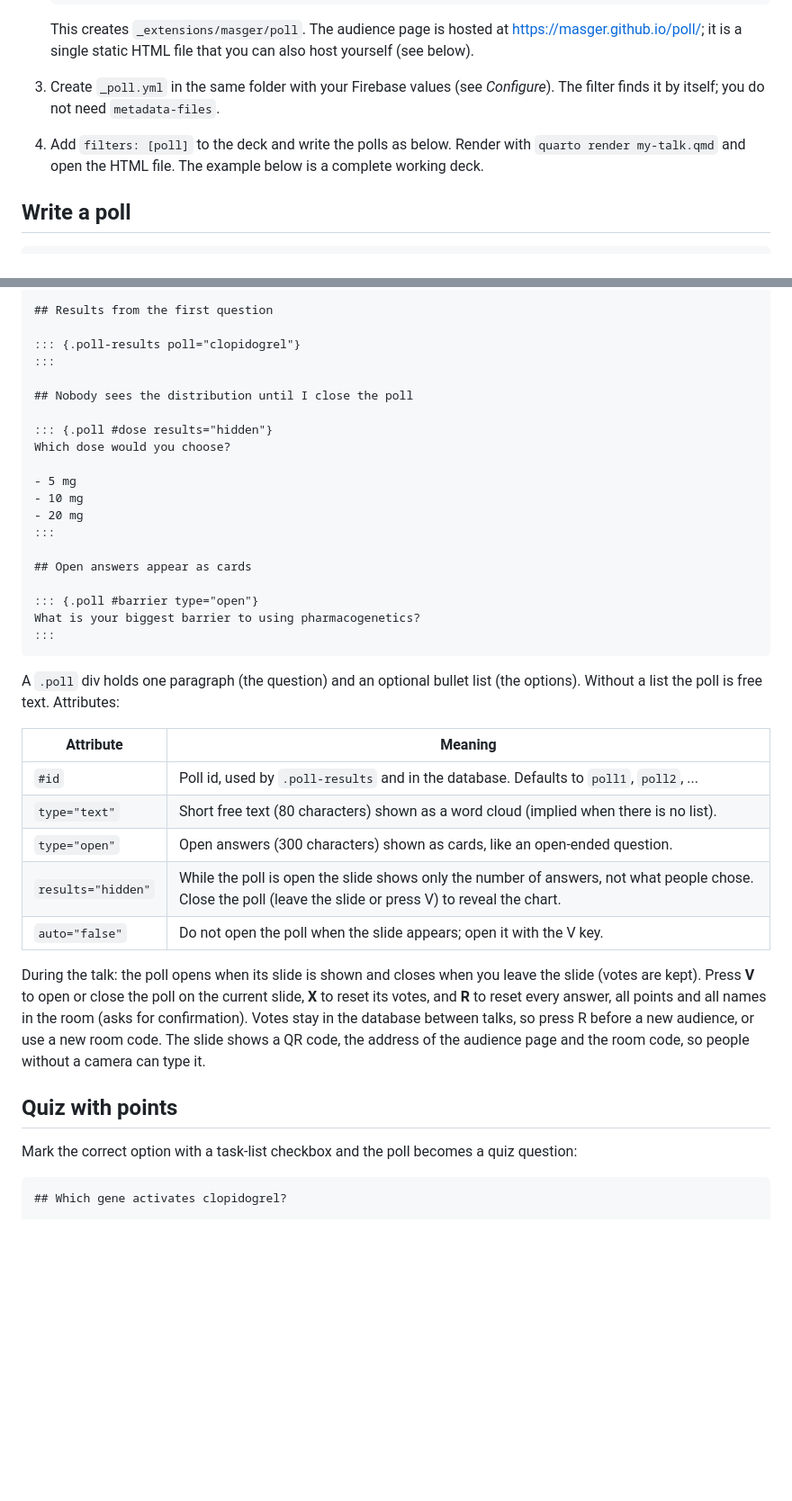
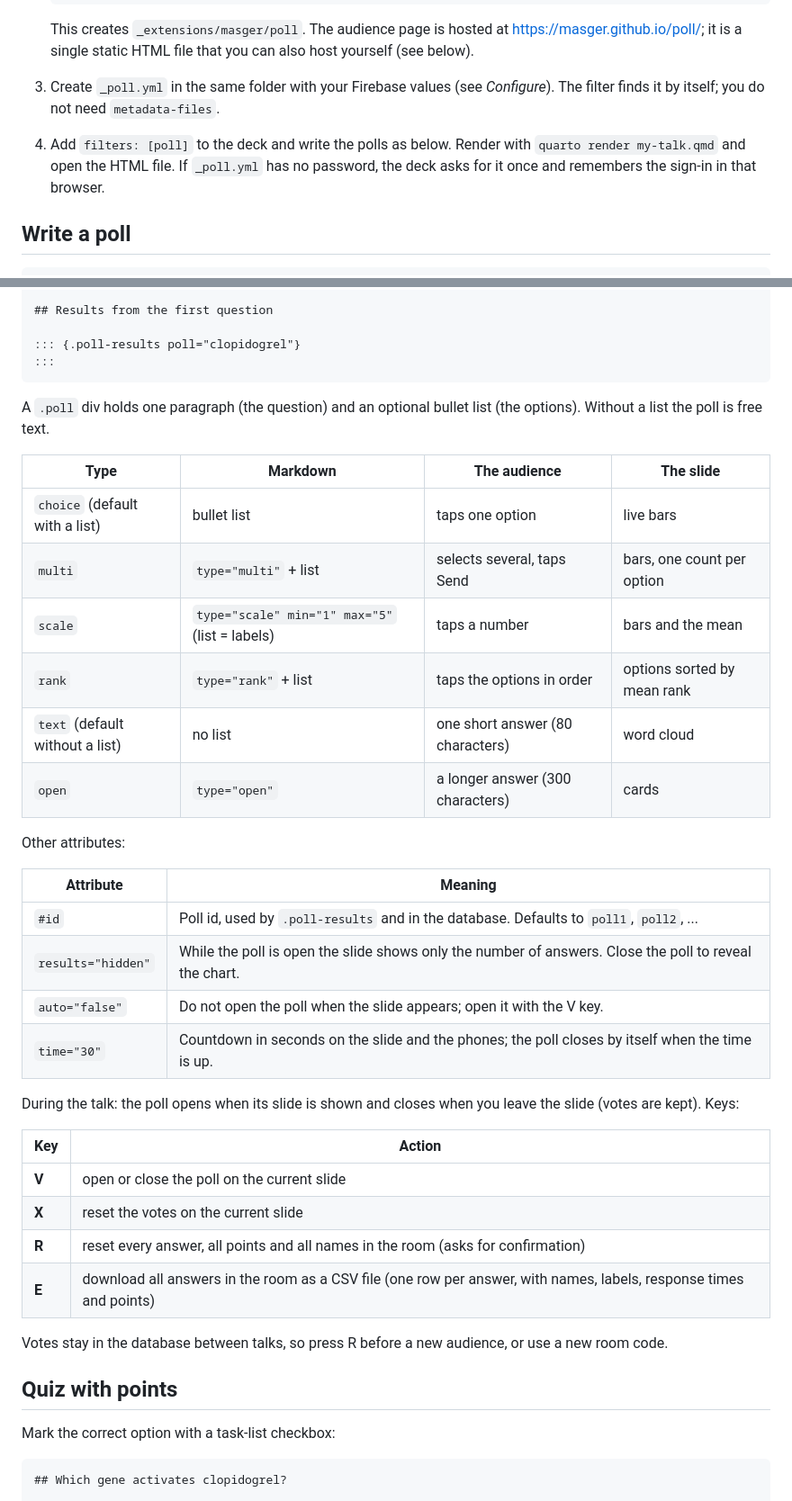
Before and after one commit to masger/quarto-poll, a Markdown page: README.md, 2 parts joined by grey strips. Shown at 90% size. Rendered like a GitHub page; blank space fills up the shorter version.

````diff
--- a/README.md
+++ b/README.md
@@ -17,7 +21,7 @@ This extension was vibe coded with Claude (Anthropic) by Michael Asger Andersen
 
    This creates `_extensions/masger/poll`. The audience page is hosted at <https://masger.github.io/poll/>; it is a single static HTML file that you can also host yourself (see below).
 3. Create `_poll.yml` in the same folder with your Firebase values (see *Configure*). The filter finds it by itself; you do not need `metadata-files`.
-4. Add `filters: [poll]` to the deck and write the polls as below. Render with `quarto render my-talk.qmd` and open the HTML file. The example below is a complete working deck.
+4. Add `filters: [poll]` to the deck and write the polls as below. Render with `quarto render my-talk.qmd` and open the HTML file. If `_poll.yml` has no password, the deck asks for it once and remembers the sign-in in that browser.
 
 ## Write a poll
 
@@ -49,39 +53,42 @@ One word that describes pharmacogenetics in your daily work
 
 ::: {.poll-results poll="clopidogrel"}
 :::
-
-## Nobody sees the distribution until I close the poll
-
-::: {.poll #dose results="hidden"}
-Which dose would you choose?
-
-- 5 mg
-- 10 mg
-- 20 mg
-:::
-
-## Open answers appear as cards
-
-::: {.poll #barrier type="open"}
-What is your biggest barrier to using pharmacogenetics?
-:::
 ```
 
-A `.poll` div holds one paragraph (the question) and an optional bullet list (the options). Without a list the poll is free text. Attributes:
+A `.poll` div holds one paragraph (the question) and an optional bullet list (the options). Without a list the poll is free text.
+
+| Type | Markdown | The audience | The slide |
+| --- | --- | --- | --- |
+| `choice` (default with a list) | bullet list | taps one option | live bars |
+| `multi` | `type="multi"` + list | selects several, taps Send | bars, one count per option |
+| `scale` | `type="scale" min="1" max="5"` (list = labels) | taps a number | bars and the mean |
+| `rank` | `type="rank"` + list | taps the options in order | options sorted by mean rank |
+| `text` (default without a list) | no list | one short answer (80 characters) | word cloud |
+| `open` | `type="open"` | a longer answer (300 characters) | cards |
+
+Other attributes:
 
 | Attribute | Meaning |
 | --- | --- |
 | `#id` | Poll id, used by `.poll-results` and in the database. Defaults to `poll1`, `poll2`, ... |
-| `type="text"` | Short free text (80 characters) shown as a word cloud (implied when there is no list). |
-| `type="open"` | Open answers (300 characters) shown as cards, like an open-ended question. |
-| `results="hidden"` | While the poll is open the slide shows only the number of answers, not what people chose. Close the poll (leave the slide or press V) to reveal the chart. |
+| `results="hidden"` | While the poll is open the slide shows only the number of answers. Close the poll to reveal the chart. |
 | `auto="false"` | Do not open the poll when the slide appears; open it with the V key. |
+| `time="30"` | Countdown in seconds on the slide and the phones; the poll closes by itself when the time is up. |
 
-During the talk: the poll opens when its slide is shown and closes when you leave the slide (votes are kept). Press **V** to open or close the poll on the current slide, **X** to reset its votes, and **R** to reset every answer, all points and all names in the room (asks for confirmation). Votes stay in the database between talks, so press R before a new audience, or use a new room code. The slide shows a QR code, the address of the audience page and the room code, so people without a camera can type it.
+During the talk: the poll opens when its slide is shown and closes when you leave the slide (votes are kept). Keys:
+
+| Key | Action |
+| --- | --- |
+| **V** | open or close the poll on the current slide |
+| **X** | reset the votes on the current slide |
+| **R** | reset every answer, all points and all names in the room (asks for confirmation) |
+| **E** | download all answers in the room as a CSV file (one row per answer, with names, labels, response times and points) |
+
+Votes stay in the database between talks, so press R before a new audience, or use a new room code.
 
 ## Quiz with points
 
-Mark the correct option with a task-list checkbox and the poll becomes a quiz question:
+Mark the correct option with a task-list checkbox:
 
 ```markdown
 ## Which gene activates clopidogrel?
````
Also changed, not shown: other parts of README.md (+56 -22 lines), docs/deck.png (added), docs/phone.png (added), docs/scores.png (added), 12 other files.
